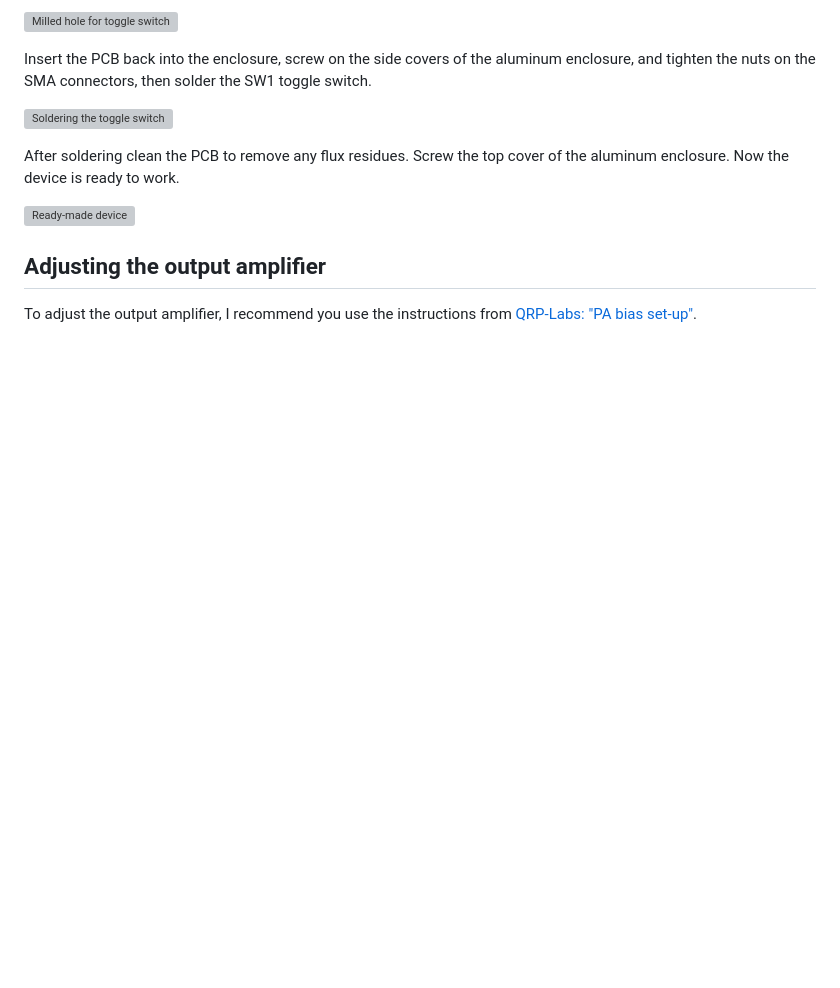
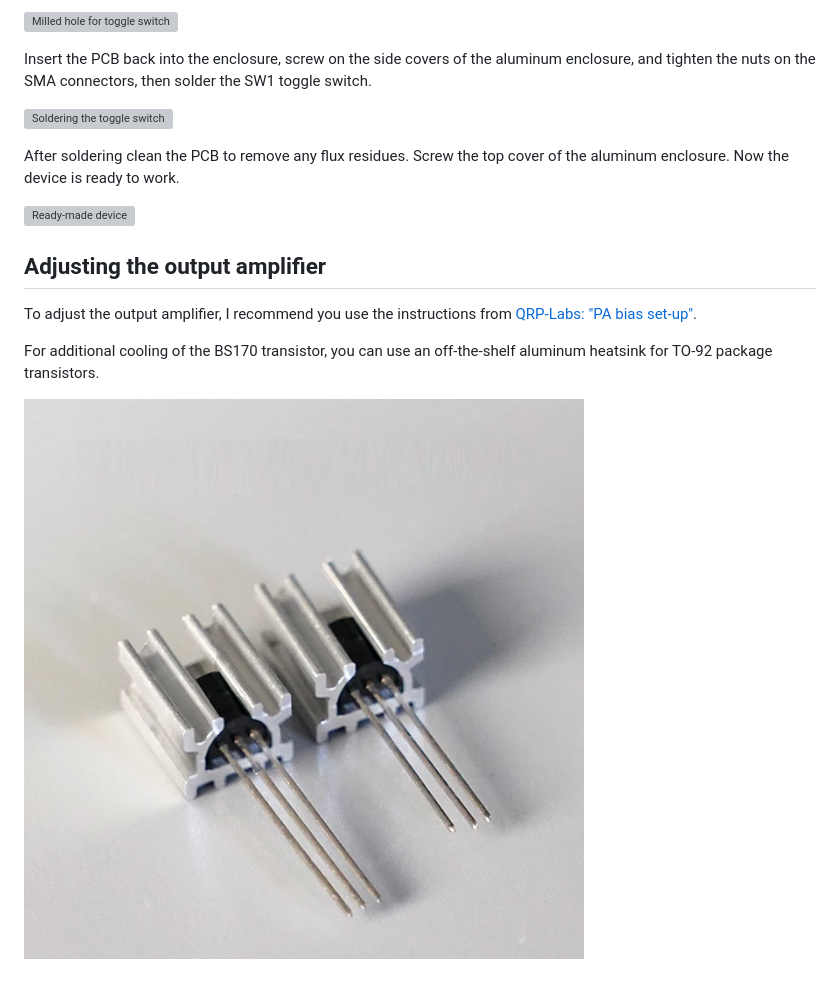
Before and after one commit to IgrikXD/WSPR-beacon, a Markdown page: Assembly-guide.md, the part around the change. GitHub-like rendering; pictures changed too: Resources/TO-92-heatsink.png (added); blank space fills up the shorter version; grey boxes are pictures that could not be loaded.

Commit message:
Add info about BS170 heatsink

```diff
--- a/Assembly-guide.md
+++ b/Assembly-guide.md
@@ -34,3 +34,7 @@ After soldering clean the PCB to remove any flux residues. Screw the top cover o
 
 ## Adjusting the output amplifier
 To adjust the output amplifier, I recommend you use the instructions from [QRP-Labs: "PA bias set-up"](https://qrp-labs.com/images/ultimate3s/assembly_u3s_r3_lt.pdf).
+
+For additional cooling of the BS170 transistor, you can use an off-the-shelf aluminum heatsink for TO-92 package transistors.
+
+![Ready-made device](./Resources/TO-92-heatsink.png)
```
